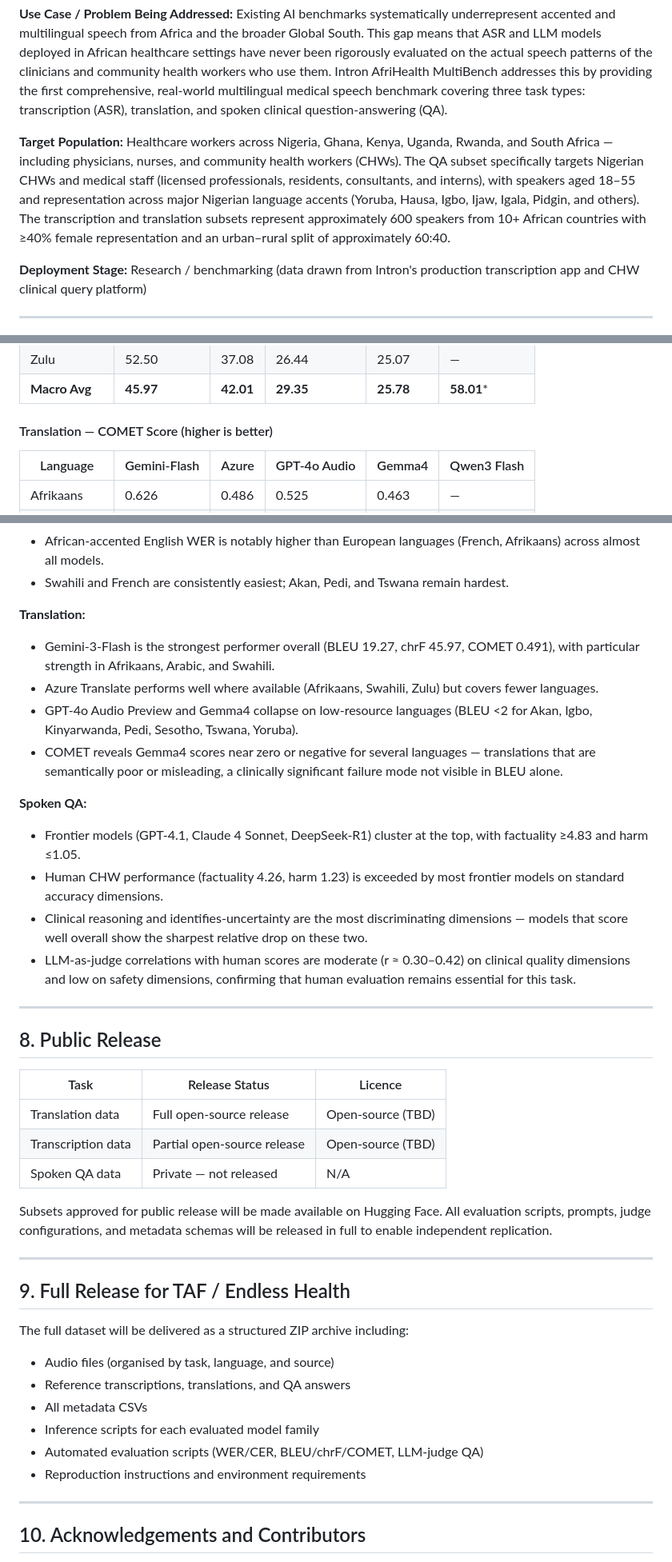
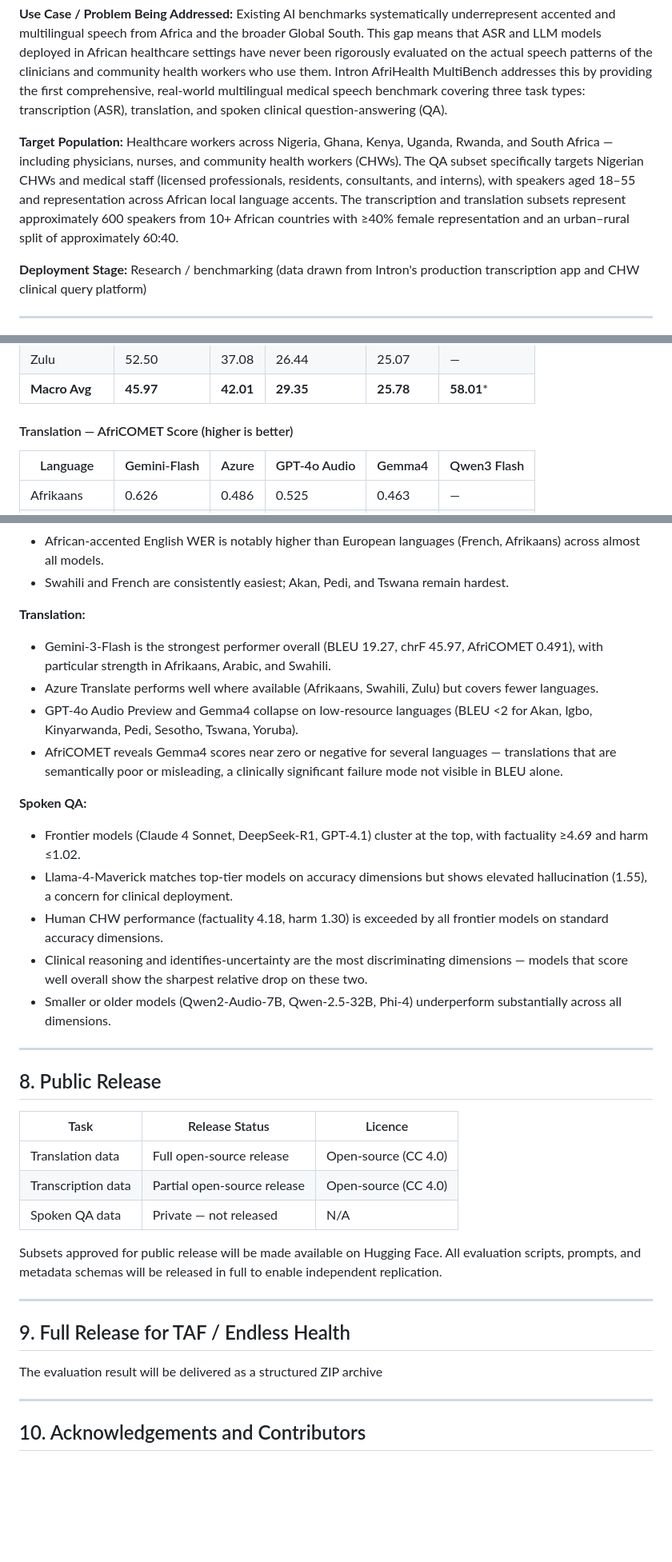
Before and after one commit to intron-innovation/Intron-Multimodal-Benchmarking, a Markdown page: Readme.md, 3 parts joined by grey strips. Shown at 80% size. Rendered like a GitHub page; blank space fills up the shorter version.

```diff
--- a/Readme.md
+++ b/Readme.md
@@ -14,7 +14,7 @@
 Existing AI benchmarks systematically underrepresent accented and multilingual speech from Africa and the broader Global South. This gap means that ASR and LLM models deployed in African healthcare settings have never been rigorously evaluated on the actual speech patterns of the clinicians and community health workers who use them. Intron AfriHealth MultiBench addresses this by providing the first comprehensive, real-world multilingual medical speech benchmark covering three task types: transcription (ASR), translation, and spoken clinical question-answering (QA).
 
 **Target Population:**
-Healthcare workers across Nigeria, Ghana, Kenya, Uganda, Rwanda, and South Africa — including physicians, nurses, and community health workers (CHWs). The QA subset specifically targets Nigerian CHWs and medical staff (licensed professionals, residents, consultants, and interns), with speakers aged 18–55 and representation across major Nigerian language accents (Yoruba, Hausa, Igbo, Ijaw, Igala, Pidgin, and others). The transcription and translation subsets represent approximately 600 speakers from 10+ African countries with ≥40% female representation and an urban–rural split of approximately 60:40.
+Healthcare workers across Nigeria, Ghana, Kenya, Uganda, Rwanda, and South Africa — including physicians, nurses, and community health workers (CHWs). The QA subset specifically targets Nigerian CHWs and medical staff (licensed professionals, residents, consultants, and interns), with speakers aged 18–55 and representation across African local language accents. The transcription and translation subsets represent approximately 600 speakers from 10+ African countries with ≥40% female representation and an urban–rural split of approximately 60:40.
 
 **Deployment Stage:** Research / benchmarking (data drawn from Intron's production transcription app and CHW clinical query platform)
 
@@ -432,7 +448,7 @@ Dimensions were selected to reflect both technical quality (factuality, adequacy
 | Zulu | 52.50 | 37.08 | 26.44 | 25.07 | — |
 | **Macro Avg** | **45.97** | **42.01** | **29.35** | **25.78** | **58.01*** |
 
-#### Translation — COMET Score (higher is better)
+#### Translation — AfriCOMET Score (higher is better)
 
 | Language | Gemini-Flash | Azure | GPT-4o Audio | Gemma4 | Qwen3 Flash |
 |----------|-------------|-------|-------------|--------|------------|
@@ -486,16 +501,17 @@ Dimensions were selected to reflect both technical quality (factuality, adequacy
 - Swahili and French are consistently easiest; Akan, Pedi, and Tswana remain hardest.
 
 **Translation:**
-- Gemini-3-Flash is the strongest performer overall (BLEU 19.27, chrF 45.97, COMET 0.491), with particular strength in Afrikaans, Arabic, and Swahili.
+- Gemini-3-Flash is the strongest performer overall (BLEU 19.27, chrF 45.97, AfriCOMET 0.491), with particular strength in Afrikaans, Arabic, and Swahili.
 - Azure Translate performs well where available (Afrikaans, Swahili, Zulu) but covers fewer languages.
 - GPT-4o Audio Preview and Gemma4 collapse on low-resource languages (BLEU <2 for Akan, Igbo, Kinyarwanda, Pedi, Sesotho, Tswana, Yoruba).
-- COMET reveals Gemma4 scores near zero or negative for several languages — translations that are semantically poor or misleading, a clinically significant failure mode not visible in BLEU alone.
+- AfriCOMET reveals Gemma4 scores near zero or negative for several languages — translations that are semantically poor or misleading, a clinically significant failure mode not visible in BLEU alone.
 
 **Spoken QA:**
-- Frontier models (GPT-4.1, Claude 4 Sonnet, DeepSeek-R1) cluster at the top, with factuality ≥4.83 and harm ≤1.05.
-- Human CHW performance (factuality 4.26, harm 1.23) is exceeded by most frontier models on standard accuracy dimensions.
+- Frontier models (Claude 4 Sonnet, DeepSeek-R1, GPT-4.1) cluster at the top, with factuality ≥4.69 and harm ≤1.02.
+- Llama-4-Maverick matches top-tier models on accuracy dimensions but shows elevated hallucination (1.55), a concern for clinical deployment.
+- Human CHW performance (factuality 4.18, harm 1.30) is exceeded by all frontier models on standard accuracy dimensions.
 - Clinical reasoning and identifies-uncertainty are the most discriminating dimensions — models that score well overall show the sharpest relative drop on these two.
-- LLM-as-judge correlations with human scores are moderate (r ≈ 0.30–0.42) on clinical quality dimensions and low on safety dimensions, confirming that human evaluation remains essential for this task.
+- Smaller or older models (Qwen2-Audio-7B, Qwen-2.5-32B, Phi-4) underperform substantially across all dimensions.
 
 ---
 
@@ -503,23 +519,17 @@ Dimensions were selected to reflect both technical quality (factuality, adequacy
 
 | Task | Release Status | Licence |
 |------|---------------|---------|
-| Translation data | Full open-source release | Open-source (TBD) |
-| Transcription data | Partial open-source release | Open-source (TBD) |
+| Translation data | Full open-source release | Open-source (CC 4.0) |
+| Transcription data | Partial open-source release | Open-source (CC 4.0) |
 | Spoken QA data | Private — not released | N/A |
 
-Subsets approved for public release will be made available on Hugging Face. All evaluation scripts, prompts, judge configurations, and metadata schemas will be released in full to enable independent replication.
+Subsets approved for public release will be made available on Hugging Face. All evaluation scripts, prompts, and metadata schemas will be released in full to enable independent replication.
 
 ---
 
 ## 9. Full Release for TAF / Endless Health
 
-The full dataset will be delivered as a structured ZIP archive including:
-- Audio files (organised by task, language, and source)
-- Reference transcriptions, translations, and QA answers
-- All metadata CSVs
-- Inference scripts for each evaluated model family
-- Automated evaluation scripts (WER/CER, BLEU/chrF/COMET, LLM-judge QA)
-- Reproduction instructions and environment requirements
+The evaluation result will be delivered as a structured ZIP archive
 
 ---
 
```
Also changed, not shown: other parts of Readme.md (+44 -29 lines).
